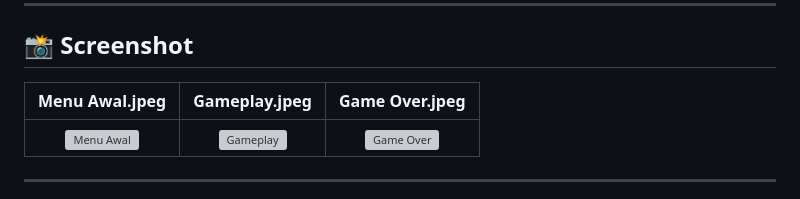
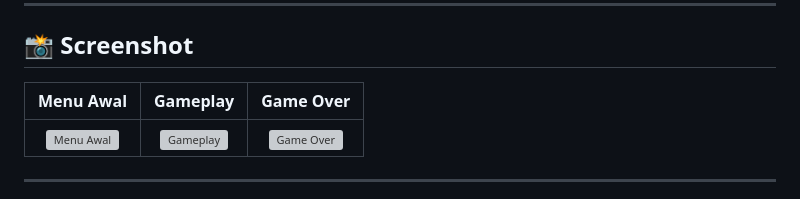
Before and after one commit to MradityaaD/flappybird, a Markdown page: README.md, the part around the change. Drawn GitHub-style; grey boxes are pictures that could not be loaded.

```diff
--- a/README.md
+++ b/README.md
@@ -8,7 +8,7 @@ Game **Flappy Bird** yang dibuat menggunakan **Scratch** dengan tema planet Mars
 
 ## 📸 Screenshot
 
-| Menu Awal.jpeg | Gameplay.jpeg | Game Over.jpeg |
+| Menu Awal | Gameplay | Game Over |
 |:---:|:---:|:---:|
 | ![Menu Awal](screenshots/menu.jpeg) | ![Gameplay](screenshots/gameplay.jpeg) | ![Game Over](screenshots/game-over.jpeg) |
 
```
